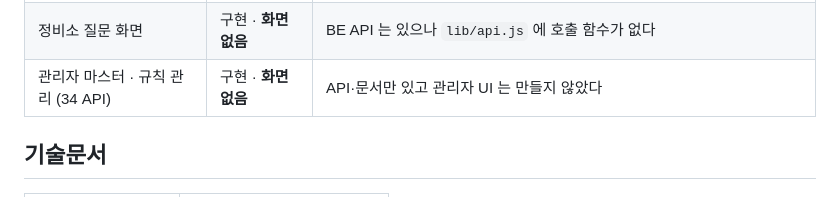
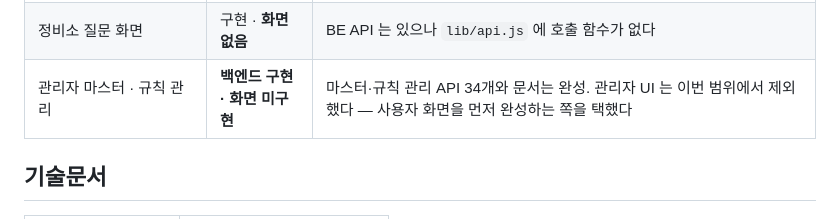
Before and after one commit to seoboyoung18/Noca, a Markdown page: README.md, the part around the change. Rendered like a GitHub page.

Commit message:
Docs: 관리자 기능 상태를 범위 결정으로 다시 적는다 (S15P21A307-546)
"API·문서만 있고 관리자 UI 는 만들지 않았다" 는 사실이지만 못 한 것처럼 읽힌다.
같은 사실을 판단의 결과로 적는다.

  전  구현 · 화면 없음
      API·문서만 있고 관리자 UI 는 만들지 않았다
  후  백엔드 구현 · 화면 미구현
      마스터·규칙 관리 API 34개와 문서는 완성. 관리자 UI 는 이번 범위에서
      제외했다 — 사용자 화면을 먼저 완성하는 쪽을 택했다

34 라는 숫자를 제목에서 설명으로 옮겼다. 표 제목 열은 짧아야 읽히고, 그 숫자는
"못 했다" 가 아니라 "이만큼 했다" 쪽에 붙는 것이 맞다.

행을 지우지 않았다. 컨트롤러 11개와 매핑 34개가 코드에 그대로 있어 API 목록을
보면 드러난다. 문서에만 없으면 왜 안 적었는지를 되묻게 된다. 그리고 이 표는
"구현했다 와 돌고 있다 를 구분해 적는다" 는 원칙으로 17행을 썼는데, 불리한 한 줄만
빼면 나머지 16행의 신뢰도가 같이 떨어진다.

상태는 다시 확인했다 — 라우터에 admin 경로 0건, views 에 admin 화면 0개,
lib/api.js 에 /api/admin 호출 0건. 화면이 없다는 서술은 여전히 사실이다.

Co-Authored-By: Claude Opus 5 <noreply@anthropic.com>

```diff
--- a/README.md
+++ b/README.md
@@ -150,7 +150,7 @@ OpenAI `gpt-5.4` 로 바꾼다.
 | 체크리스트 화면 | 구현 · 화면 연동 | `stores/checklist.js` 를 세 화면이 쓴다 |
 | 정비소 검색 | 구현 · **화면은 백엔드를 안 쓴다** | BE `GET /api/repair-shops` 는 있으나 `ShopsView` 가 카카오 지도 SDK 를 브라우저에서 직접 호출한다 |
 | 정비소 질문 화면 | 구현 · **화면 없음** | BE API 는 있으나 `lib/api.js` 에 호출 함수가 없다 |
-| 관리자 마스터 · 규칙 관리 (34 API) | 구현 · **화면 없음** | API·문서만 있고 관리자 UI 는 만들지 않았다 |
+| 관리자 마스터 · 규칙 관리 | **백엔드 구현 · 화면 미구현** | 마스터·규칙 관리 API 34개와 문서는 완성. 관리자 UI 는 이번 범위에서 제외했다 — 사용자 화면을 먼저 완성하는 쪽을 택했다 |
 
 ## 기술문서
 
```
